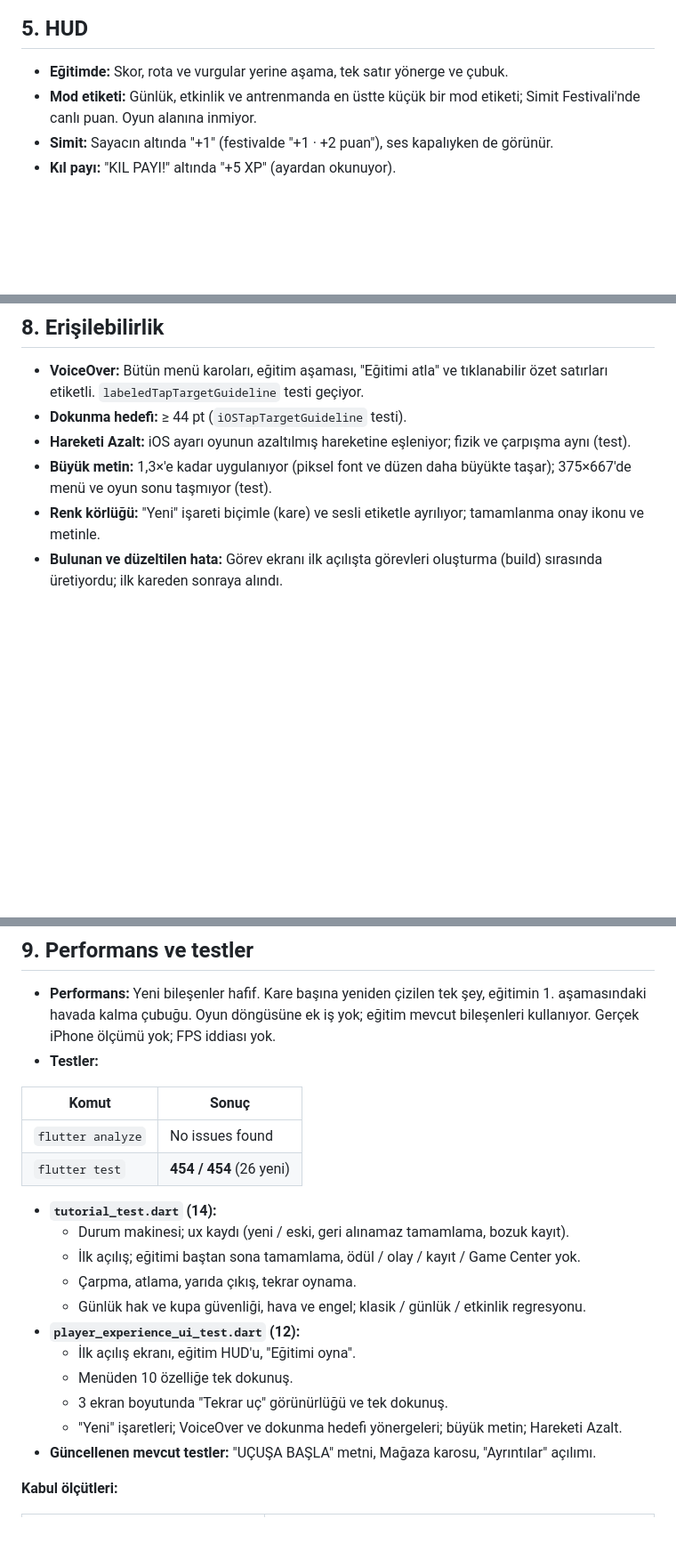
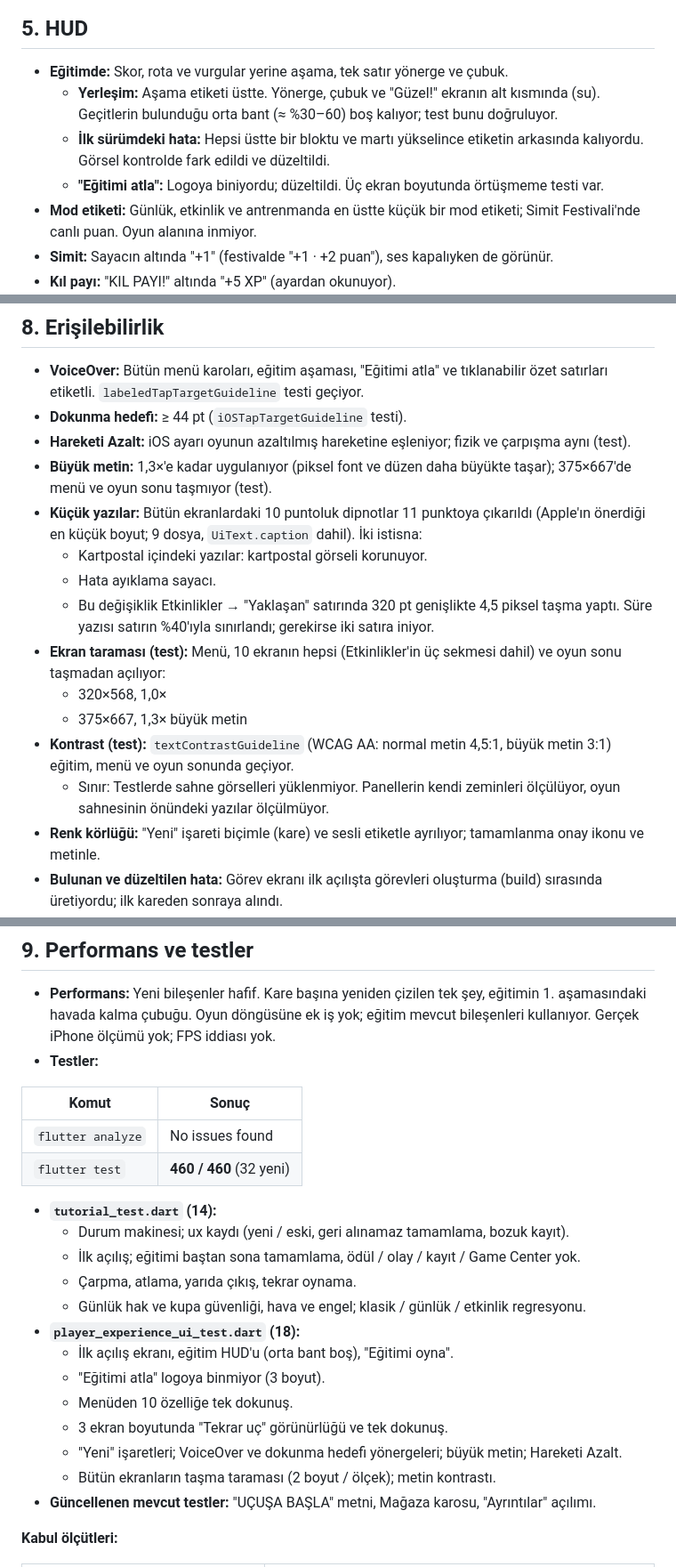
Before and after one commit to burakhamzalidev/istanbul_flight, a Markdown page: docs/21_phase2_8_player_experience.md, 3 parts joined by grey strips. Shown at 89% size. Rendered like a GitHub page; blank space fills up the shorter version.

```diff
--- a/docs/21_phase2_8_player_experience.md
+++ b/docs/21_phase2_8_player_experience.md
@@ -66,6 +66,9 @@ Mağaza → görünüm seç (2. adım) · Nasıl oynanır → Eğitimi oyna
 ## 5. HUD
 
 - **Eğitimde:** Skor, rota ve vurgular yerine aşama, tek satır yönerge ve çubuk.
+  - **Yerleşim:** Aşama etiketi üstte. Yönerge, çubuk ve "Güzel!" ekranın alt kısmında (su). Geçitlerin bulunduğu orta bant (≈ %30–60) boş kalıyor; test bunu doğruluyor.
+  - **İlk sürümdeki hata:** Hepsi üstte bir bloktu ve martı yükselince etiketin arkasında kalıyordu. Görsel kontrolde fark edildi ve düzeltildi.
+  - **"Eğitimi atla":** Logoya biniyordu; düzeltildi. Üç ekran boyutunda örtüşmeme testi var.
 - **Mod etiketi:** Günlük, etkinlik ve antrenmanda en üstte küçük bir mod etiketi; Simit Festivali'nde canlı puan. Oyun alanına inmiyor.
 - **Simit:** Sayacın altında "+1" (festivalde "+1 · +2 puan"), ses kapalıyken de görünür.
 - **Kıl payı:** "KIL PAYI!" altında "+5 XP" (ayardan okunuyor).
@@ -97,6 +100,15 @@ Mağaza → görünüm seç (2. adım) · Nasıl oynanır → Eğitimi oyna
 - **Dokunma hedefi:** ≥ 44 pt (`iOSTapTargetGuideline` testi).
 - **Hareketi Azalt:** iOS ayarı oyunun azaltılmış hareketine eşleniyor; fizik ve çarpışma aynı (test).
 - **Büyük metin:** 1,3×'e kadar uygulanıyor (piksel font ve düzen daha büyükte taşar); 375×667'de menü ve oyun sonu taşmıyor (test).
+- **Küçük yazılar:** Bütün ekranlardaki 10 puntoluk dipnotlar 11 punktoya çıkarıldı (Apple'ın önerdiği en küçük boyut; 9 dosya, `UiText.caption` dahil). İki istisna:
+  - Kartpostal içindeki yazılar: kartpostal görseli korunuyor.
+  - Hata ayıklama sayacı.
+  - Bu değişiklik Etkinlikler → "Yaklaşan" satırında 320 pt genişlikte 4,5 piksel taşma yaptı. Süre yazısı satırın %40'ıyla sınırlandı; gerekirse iki satıra iniyor.
+- **Ekran taraması (test):** Menü, 10 ekranın hepsi (Etkinlikler'in üç sekmesi dahil) ve oyun sonu taşmadan açılıyor:
+  - 320×568, 1,0×
+  - 375×667, 1,3× büyük metin
+- **Kontrast (test):** `textContrastGuideline` (WCAG AA: normal metin 4,5:1, büyük metin 3:1) eğitim, menü ve oyun sonunda geçiyor.
+  - Sınır: Testlerde sahne görselleri yüklenmiyor. Panellerin kendi zeminleri ölçülüyor, oyun sahnesinin önündeki yazılar ölçülmüyor.
 - **Renk körlüğü:** "Yeni" işareti biçimle (kare) ve sesli etiketle ayrılıyor; tamamlanma onay ikonu ve metinle.
 - **Bulunan ve düzeltilen hata:** Görev ekranı ilk açılışta görevleri oluşturma (build) sırasında üretiyordu; ilk kareden sonraya alındı.
 
@@ -108,18 +120,20 @@ Mağaza → görünüm seç (2. adım) · Nasıl oynanır → Eğitimi oyna
 | Komut | Sonuç |
 |---|---|
 | `flutter analyze` | No issues found |
-| `flutter test` | **454 / 454** (26 yeni) |
+| `flutter test` | **460 / 460** (32 yeni) |
 
 - **`tutorial_test.dart` (14):**
   - Durum makinesi; ux kaydı (yeni / eski, geri alınamaz tamamlama, bozuk kayıt).
   - İlk açılış; eğitimi baştan sona tamamlama, ödül / olay / kayıt / Game Center yok.
   - Çarpma, atlama, yarıda çıkış, tekrar oynama.
   - Günlük hak ve kupa güvenliği, hava ve engel; klasik / günlük / etkinlik regresyonu.
-- **`player_experience_ui_test.dart` (12):**
-  - İlk açılış ekranı, eğitim HUD'u, "Eğitimi oyna".
+- **`player_experience_ui_test.dart` (18):**
+  - İlk açılış ekranı, eğitim HUD'u (orta bant boş), "Eğitimi oyna".
+  - "Eğitimi atla" logoya binmiyor (3 boyut).
   - Menüden 10 özelliğe tek dokunuş.
   - 3 ekran boyutunda "Tekrar uç" görünürlüğü ve tek dokunuş.
   - "Yeni" işaretleri; VoiceOver ve dokunma hedefi yönergeleri; büyük metin; Hareketi Azalt.
+  - Bütün ekranların taşma taraması (2 boyut / ölçek); metin kontrastı.
 - **Güncellenen mevcut testler:** "UÇUŞA BAŞLA" metni, Mağaza karosu, "Ayrıntılar" açılımı.
 
 **Kabul ölçütleri:**
```
Also changed, not shown: other parts of docs/21_phase2_8_player_experience.md (+20 -4 lines), docs/screenshots/phase2_8/02_menu_yeni.jpg (added), docs/screenshots/phase2_8/03_egitim_hazir.jpg (added), docs/screenshots/phase2_8/04_egitim_ucus.jpg (added), docs/screenshots/phase2_8/04b_egitim_neredeyse.jpg (added), docs/screenshots/phase2_8/05_nasil_oynanir.jpg (added), docs/screenshots/phase2_8/06_oyun_sonu.jpg (added), 12 other files.
